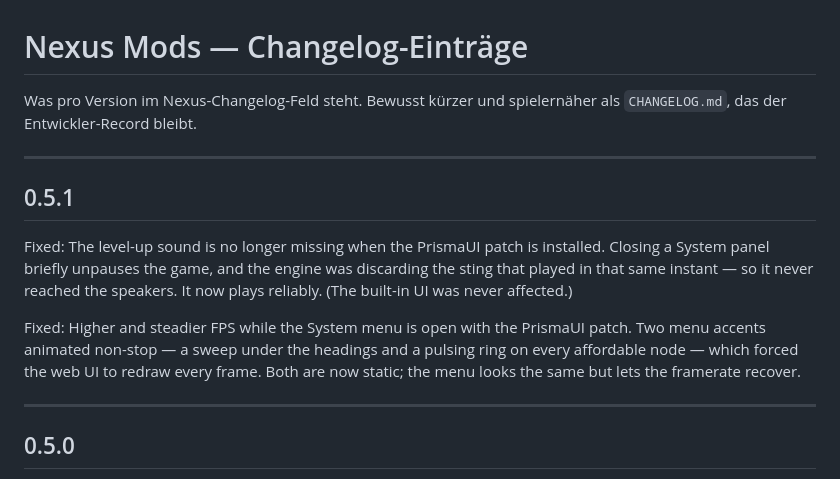
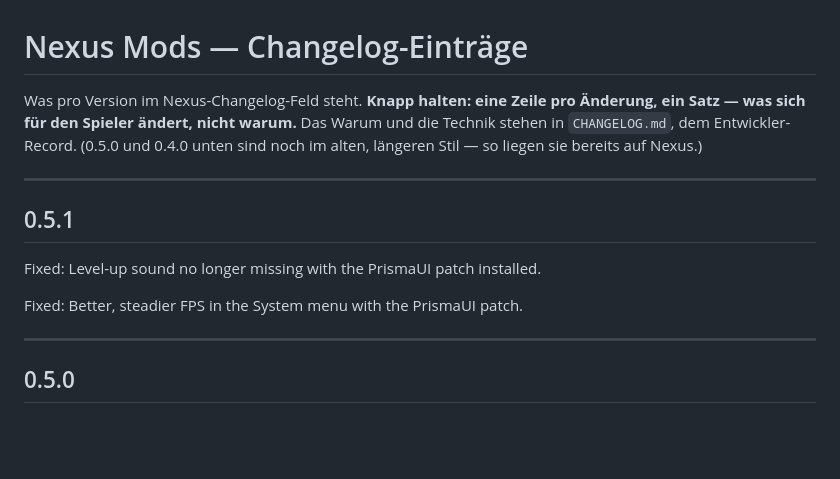
Before and after one commit to dstNr/isekai-hero-skyrim, a Markdown page: docs/NEXUS_CHANGELOG.md, the part around the change. Drawn GitHub-style; blank space fills up the shorter version.

Commit message:
docs: Nexus-Changelog knapp halten (eine Zeile pro Aenderung)
0.5.1 auf Einzeiler gekuerzt und die knappe Form oben als Konvention
festgehalten. 0.5.0/0.4.0 bleiben im laengeren Stil - so liegen sie bereits
auf Nexus.

Co-Authored-By: Claude Opus 4.8 <noreply@anthropic.com>

```diff
--- a/docs/NEXUS_CHANGELOG.md
+++ b/docs/NEXUS_CHANGELOG.md
@@ -1,15 +1,17 @@
 # Nexus Mods — Changelog-Einträge
 
-Was pro Version im Nexus-Changelog-Feld steht. Bewusst kürzer und spielernäher
-als `CHANGELOG.md`, das der Entwickler-Record bleibt.
+Was pro Version im Nexus-Changelog-Feld steht. **Knapp halten: eine Zeile pro
+Änderung, ein Satz — was sich für den Spieler ändert, nicht warum.** Das Warum und
+die Technik stehen in `CHANGELOG.md`, dem Entwickler-Record. (0.5.0 und 0.4.0 unten
+sind noch im alten, längeren Stil — so liegen sie bereits auf Nexus.)
 
 ---
 
 ## 0.5.1
 
-Fixed: The level-up sound is no longer missing when the PrismaUI patch is installed. Closing a System panel briefly unpauses the game, and the engine was discarding the sting that played in that same instant — so it never reached the speakers. It now plays reliably. (The built-in UI was never affected.)
+Fixed: Level-up sound no longer missing with the PrismaUI patch installed.
 
-Fixed: Higher and steadier FPS while the System menu is open with the PrismaUI patch. Two menu accents animated non-stop — a sweep under the headings and a pulsing ring on every affordable node — which forced the web UI to redraw every frame. Both are now static; the menu looks the same but lets the framerate recover.
+Fixed: Better, steadier FPS in the System menu with the PrismaUI patch.
 
 ---
 
```
